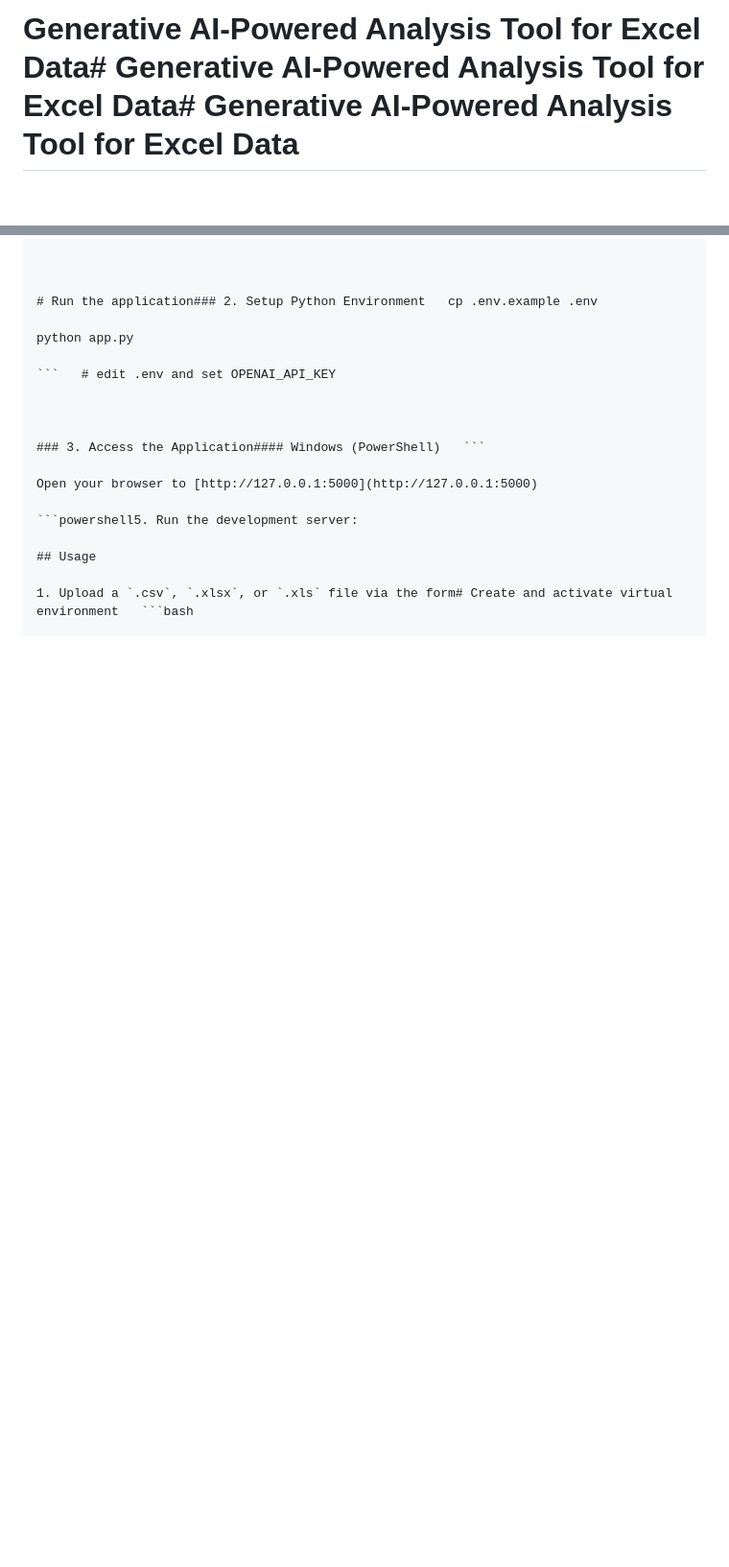
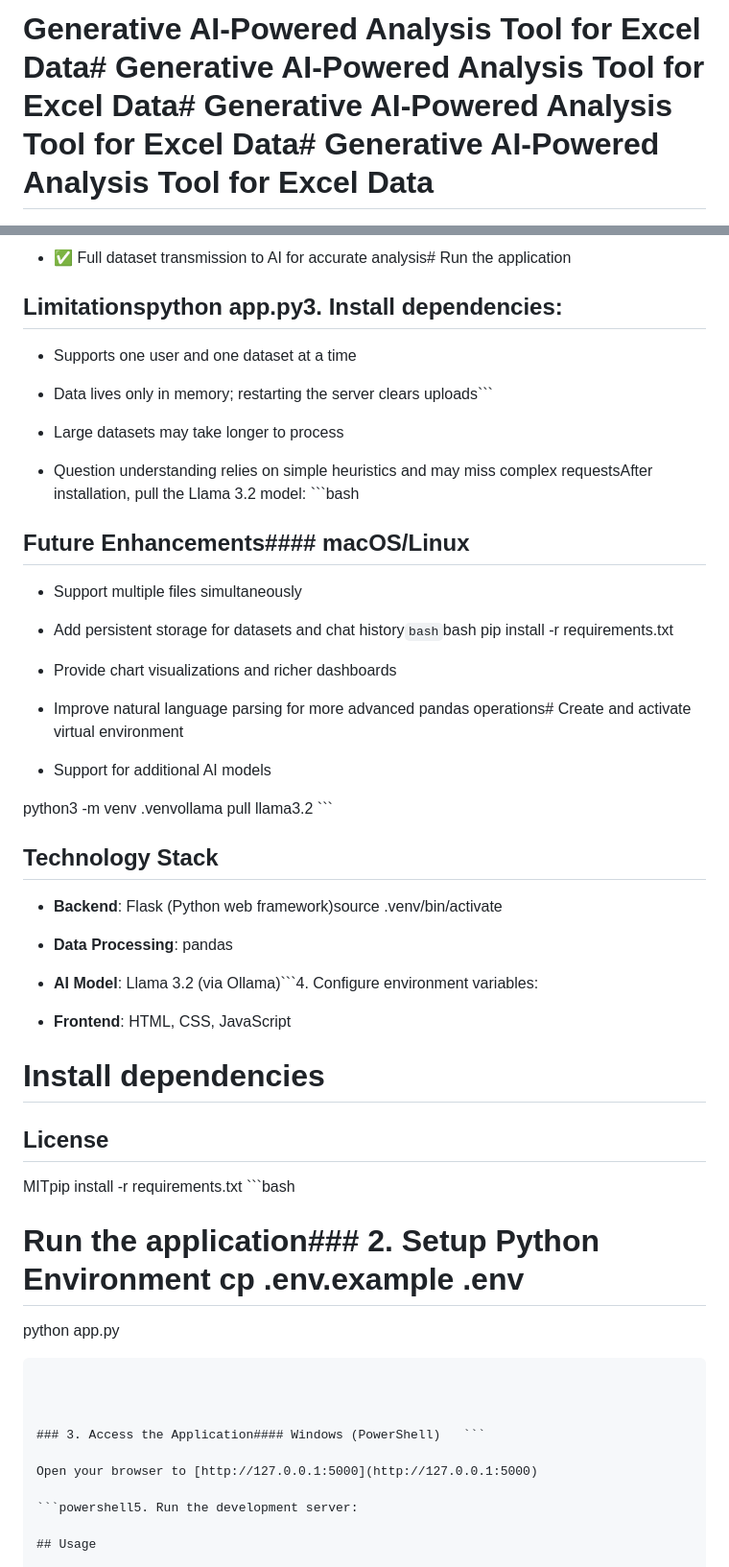
Before and after one commit to vikkrat/gen-ai-analysis-tool, a Markdown page: README.md, 2 parts joined by grey strips. Shown at 96% size. Drawn GitHub-style; blank space fills up the shorter version.

````diff
--- a/README.md
+++ b/README.md
@@ -1,4 +1,4 @@
-# Generative AI-Powered Analysis Tool for Excel Data# Generative AI-Powered Analysis Tool for Excel Data# Generative AI-Powered Analysis Tool for Excel Data
+# Generative AI-Powered Analysis Tool for Excel Data# Generative AI-Powered Analysis Tool for Excel Data# Generative AI-Powered Analysis Tool for Excel Data# Generative AI-Powered Analysis Tool for Excel Data
 
 
 
@@ -102,3 +157,49 @@
+- ✅ Full dataset transmission to AI for accurate analysis# Run the application
+
+
+
+## Limitationspython app.py3. Install dependencies:
+
+- Supports one user and one dataset at a time
+
+- Data lives only in memory; restarting the server clears uploads```
+
+- Large datasets may take longer to process
+
+- Question understanding relies on simple heuristics and may miss complex requestsAfter installation, pull the Llama 3.2 model:   ```bash
+
+
+
+## Future Enhancements#### macOS/Linux
+
+- Support multiple files simultaneously
+
+- Add persistent storage for datasets and chat history```bash```bash   pip install -r requirements.txt
+
+- Provide chart visualizations and richer dashboards
+
+- Improve natural language parsing for more advanced pandas operations# Create and activate virtual environment
+
+- Support for additional AI models
+
+python3 -m venv .venvollama pull llama3.2   ```
+
+## Technology Stack
+
+- **Backend**: Flask (Python web framework)source .venv/bin/activate
+
+- **Data Processing**: pandas
+
+- **AI Model**: Llama 3.2 (via Ollama)```4. Configure environment variables:
+
+- **Frontend**: HTML, CSS, JavaScript
+
+# Install dependencies
+
+## License
+
+MITpip install -r requirements.txt   ```bash
+
 
 
 
````
Also changed, not shown: other parts of README.md (+79 -24 lines).
